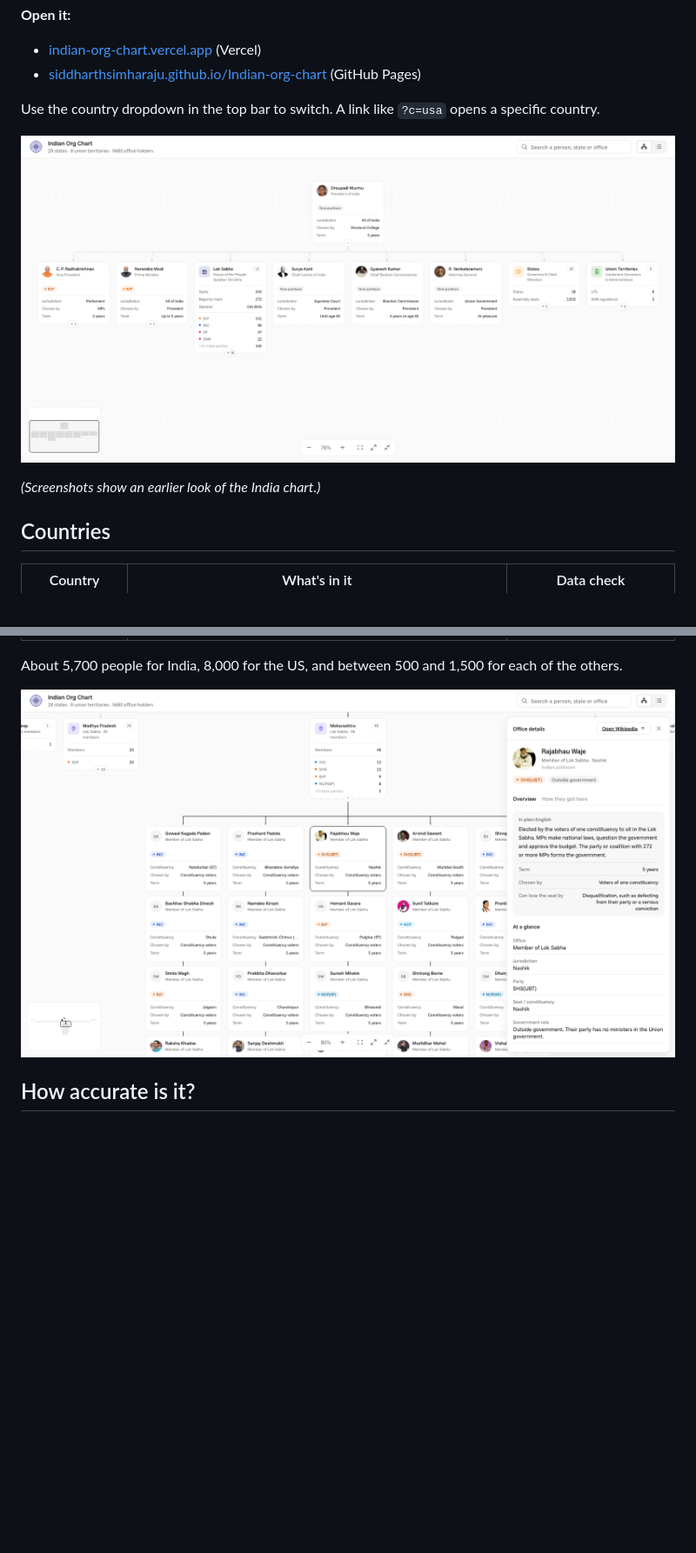
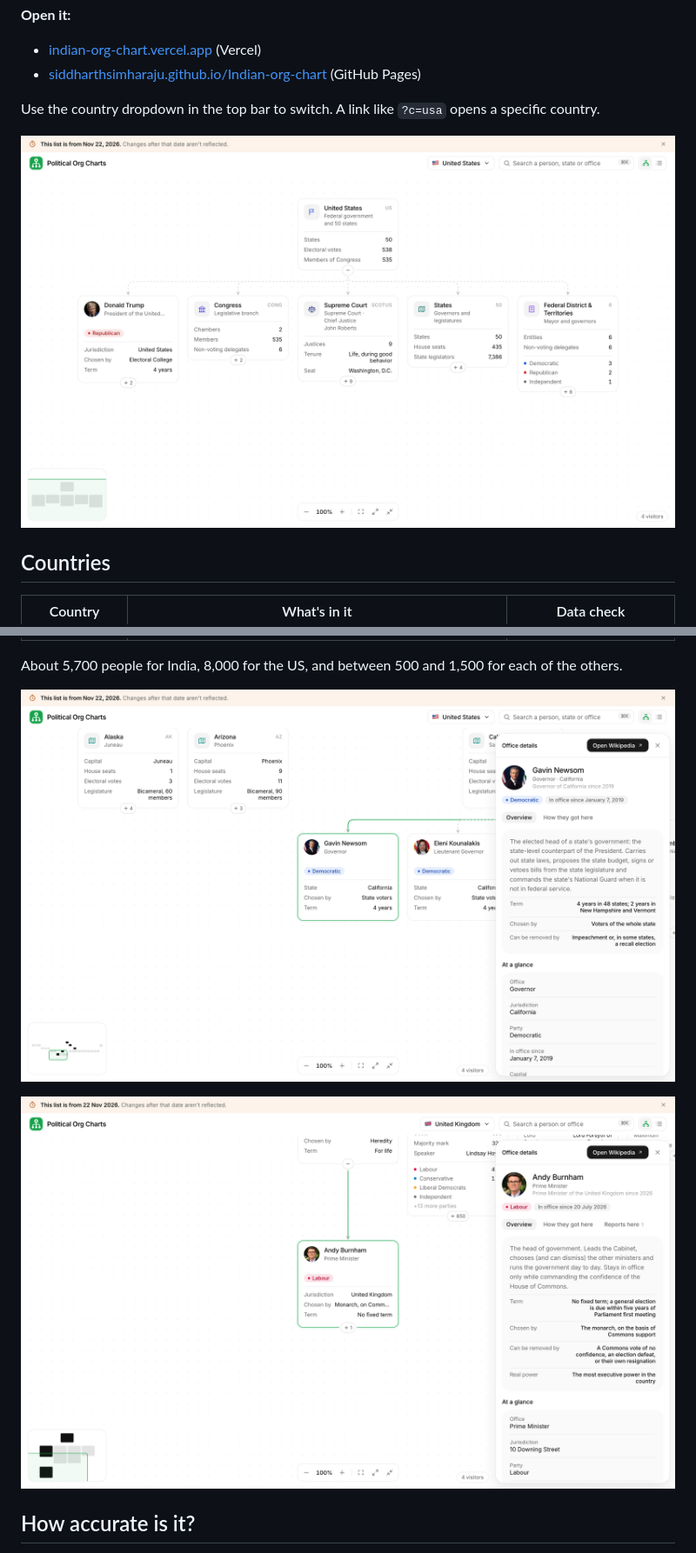
Before and after one commit to SiddharthSimharaju/Indian-org-chart, a Markdown page: README.md, 2 parts joined by grey strips. Shown at 87% size. GitHub-like rendering; pictures changed too: docs/overview.png, docs/people.png, docs/uk.png (added); blank space fills up the shorter version.

Commit message:
Top navigation, new logo, dotted canvas, consistent radii and refreshed README images
- Move all navigation into the top bar: logo and name on the left; country
  dropdown, search and the tree/list switcher on the right; drop the left
  rail, the breadcrumb and the subtitle
- New green org-chart logo with a star on top, also used as the tab icon
- Restore the dotted canvas background, lighter
- Use two corner radii everywhere: 10px for controls, 16px for containers
- Fix the stretched organization icon in the details panel
- Remove the "In plain English" heading from the panel card
- Simplify the banner to "This list is from <date>. Changes after that date
  aren't reflected." with no link
- Shrink the header controls and use Inter, closer to the Mintlify dashboard
- Re-shoot the README screenshots (US, governor panel, UK) and update the
  README text for the new top bar

Co-Authored-By: Claude Sonnet 5.5 <noreply@anthropic.com>

```diff
--- a/README.md
+++ b/README.md
@@ -11,9 +11,7 @@ Interactive org charts of national politics, from the head of state down to legi
 
 Use the country dropdown in the top bar to switch. A link like `?c=usa` opens a specific country.
 
-![The top of the India chart: the President, Vice President, Prime Minister, Parliament, judiciary, states and Union Territories](docs/overview.png)
-
-*(Screenshots show an earlier look of the India chart.)*
+![The top of the United States chart: the President, Congress, the Supreme Court, the states and the territories, with the country dropdown, search and the tree/list switcher in the top bar](docs/overview.png)
 
 ## Countries
 
@@ -29,7 +27,9 @@ Use the country dropdown in the top bar to switch. A link like `?c=usa` opens a
 
 About 5,700 people for India, 8,000 for the US, and between 500 and 1,500 for each of the others.
 
-![An MP selected, with the plain-English explanation of the role in the side panel](docs/people.png)
+![A governor selected, with the plain-English explanation of the office and the key facts in the side panel](docs/people.png)
+
+![The same view for another country: the United Kingdom's Prime Minister selected, with the chain of command above and the details panel on the right](docs/uk.png)
 
 ## How accurate is it?
 
```
Also changed, not shown: other parts of README.md (+1 -1 lines), 3 other files.
